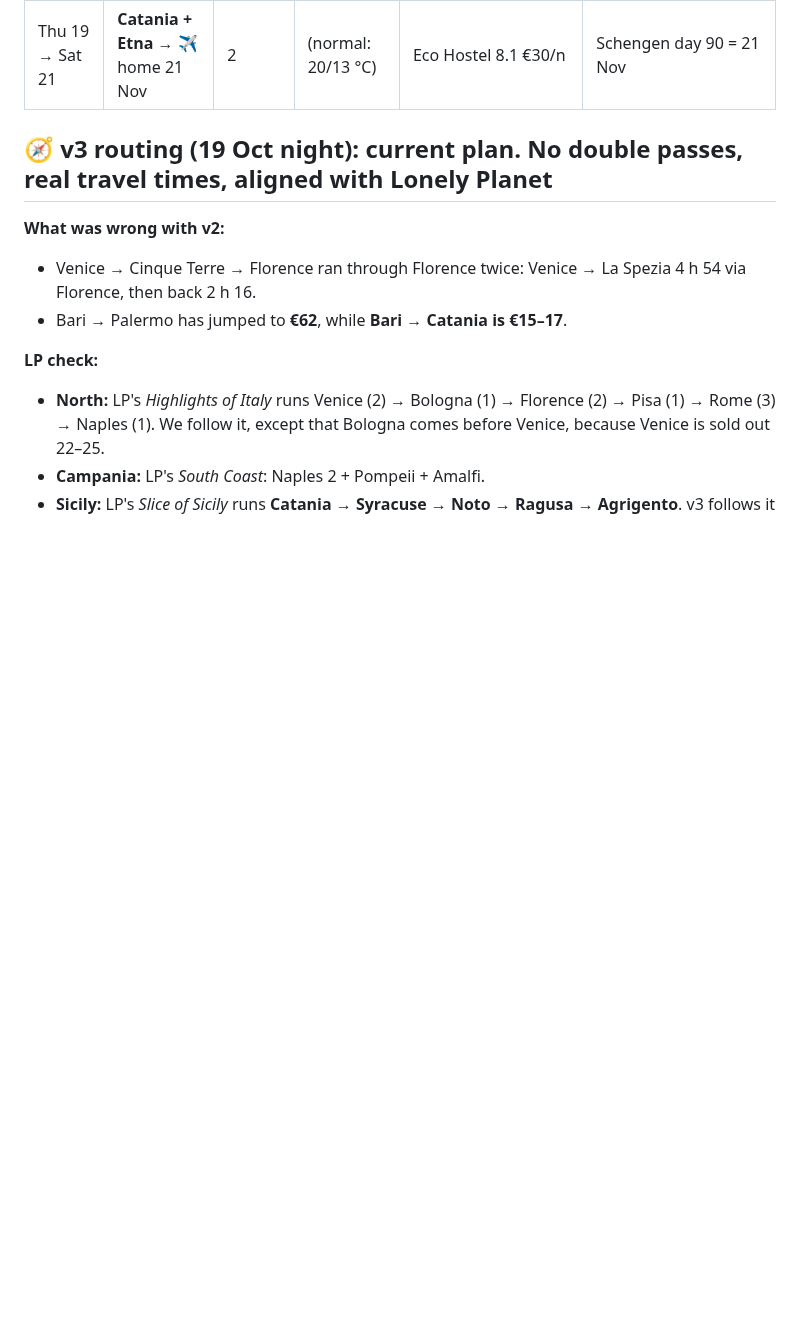
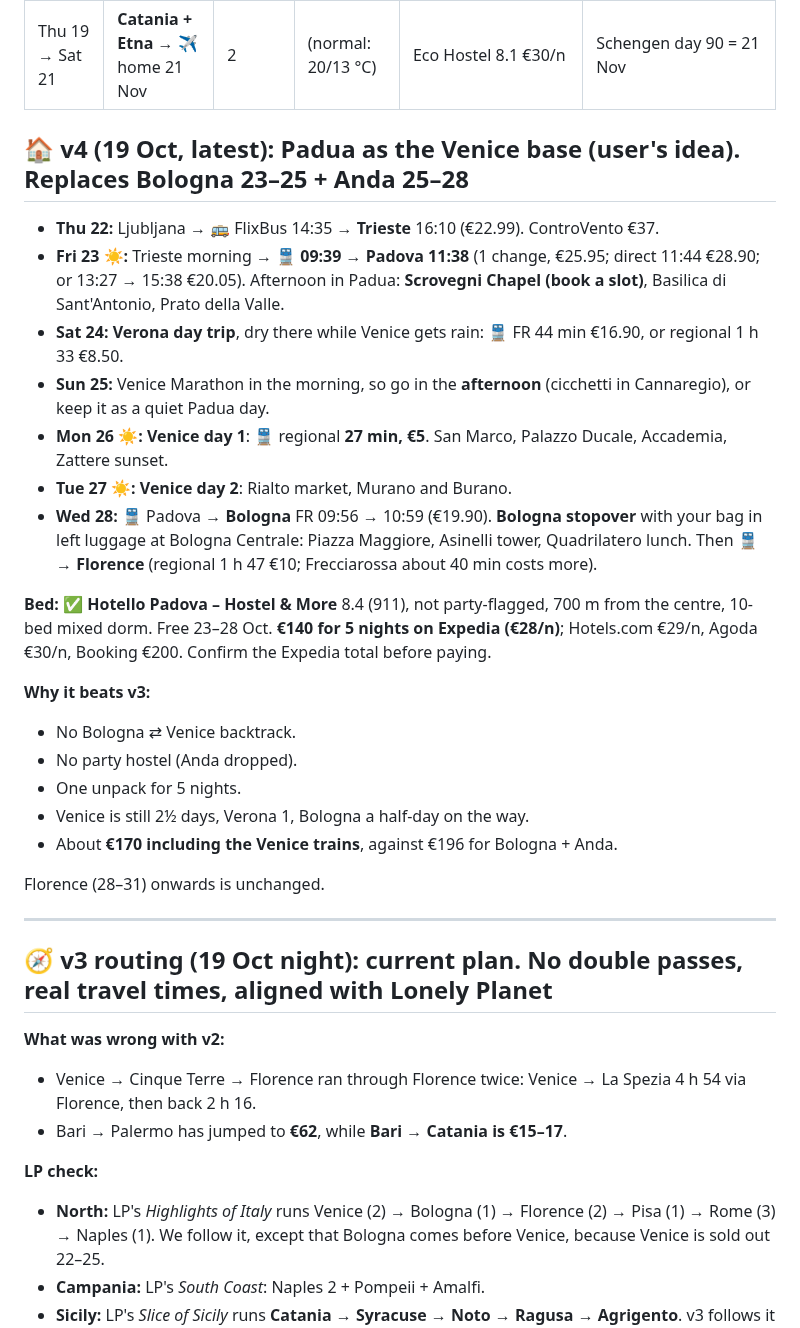
Before and after one commit to YellowViking/sabbatical-2026, a Markdown page: memory/italy-oct-nov2026.md, the part around the change. Drawn GitHub-style; blank space fills up the shorter version.

Commit message:
Italy v4: Padua base 23–28 (Hotello, €140 Expedia) for Venice/Verona; Bologna as a stopover on the way to Florence
Co-Authored-By: Claude Opus 5.5 <noreply@anthropic.com>

```diff
--- a/memory/italy-oct-nov2026.md
+++ b/memory/italy-oct-nov2026.md
@@ -31,6 +31,29 @@
 | Sat 14 → Tue 17 | **Palermo** | 3 | (normal: 20/14 °C) | Ostello Vucciria 9.1 €38/n | ✈ Bari → Palermo (Ryanair, to re-price) |
 | Tue 17 → Thu 19 | **Syracuse / Ortigia** | 2 | (normal: 20/14 °C) | LoL Hostel 8.6 €27/n | Noto day trip |
 | Thu 19 → Sat 21 | **Catania + Etna** → ✈ home 21 Nov | 2 | (normal: 20/13 °C) | Eco Hostel 8.1 €30/n | Schengen day 90 = 21 Nov |
+
+## 🏠 v4 (19 Oct, latest): **Padua as the Venice base** (user's idea). Replaces Bologna 23–25 + Anda 25–28
+
+- **Thu 22:** Ljubljana → 🚌 FlixBus 14:35 → **Trieste** 16:10 (€22.99). ControVento €37.
+- **Fri 23 ☀:** Trieste morning → 🚆 **09:39 → Padova 11:38** (1 change, €25.95; direct 11:44 €28.90; or 13:27 → 15:38 €20.05). Afternoon in Padua: **Scrovegni Chapel (book a slot)**, Basilica di Sant'Antonio, Prato della Valle.
+- **Sat 24:** **Verona day trip**, dry there while Venice gets rain: 🚆 FR 44 min €16.90, or regional 1 h 33 €8.50.
+- **Sun 25:** Venice Marathon in the morning, so go in the **afternoon** (cicchetti in Cannaregio), or keep it as a quiet Padua day.
+- **Mon 26 ☀:** **Venice day 1**: 🚆 regional **27 min, €5**. San Marco, Palazzo Ducale, Accademia, Zattere sunset.
+- **Tue 27 ☀:** **Venice day 2**: Rialto market, Murano and Burano.
+- **Wed 28:** 🚆 Padova → **Bologna** FR 09:56 → 10:59 (€19.90). **Bologna stopover** with your bag in left luggage at Bologna Centrale: Piazza Maggiore, Asinelli tower, Quadrilatero lunch. Then 🚆 → **Florence** (regional 1 h 47 €10; Frecciarossa about 40 min costs more).
+
+**Bed:** ✅ **Hotello Padova – Hostel & More** 8.4 (911), not party-flagged, 700 m from the centre, 10-bed mixed dorm. Free 23–28 Oct. **€140 for 5 nights on Expedia (€28/n)**; Hotels.com €29/n, Agoda €30/n, Booking €200. Confirm the Expedia total before paying.
+
+**Why it beats v3:**
+- No Bologna ⇄ Venice backtrack.
+- No party hostel (Anda dropped).
+- One unpack for 5 nights.
+- Venice is still 2½ days, Verona 1, Bologna a half-day on the way.
+- About **€170 including the Venice trains**, against €196 for Bologna + Anda.
+
+Florence (28–31) onwards is unchanged.
+
+---
 
 ## 🧭 v3 routing (19 Oct night): **current plan**. No double passes, real travel times, aligned with Lonely Planet
 
```
Also changed, not shown: next-bookings.md (+1 -1 lines).
